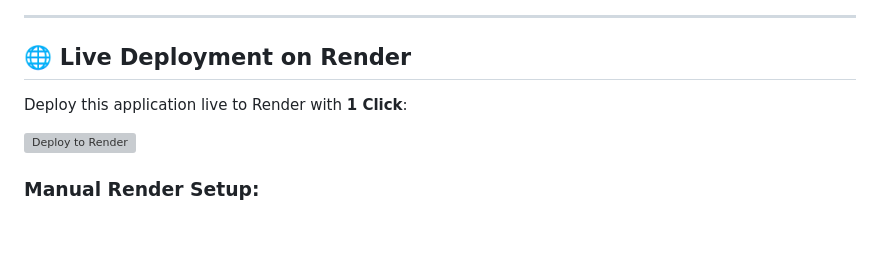
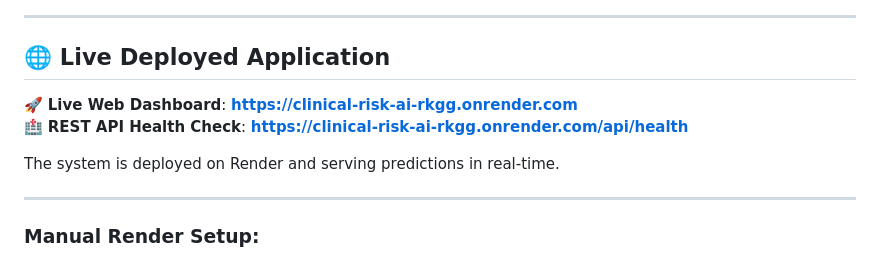
Before and after one commit to Trogguse/ClinicalRiskAI, a Markdown page: README.md, the part around one of its changes. GitHub-like rendering; blank space fills up the shorter version; grey boxes are pictures that could not be loaded.

Commit message:
docs: add live deployed Render URL and healthcheck badges

```diff
--- a/README.md
+++ b/README.md
@@ -10,11 +12,14 @@ A production-ready Flask application that uses ensemble machine learning (Gradie
 
 ---
 
-## 🌐 Live Deployment on Render
+## 🌐 Live Deployed Application
 
-Deploy this application live to Render with **1 Click**:
+🚀 **Live Web Dashboard**: **[https://clinical-risk-ai-rkgg.onrender.com](https://clinical-risk-ai-rkgg.onrender.com)**
+🏥 **REST API Health Check**: **[https://clinical-risk-ai-rkgg.onrender.com/api/health](https://clinical-risk-ai-rkgg.onrender.com/api/health)**
 
-[![Deploy to Render](https://render.com/images/deploy-to-render-button.svg)](https://render.com/deploy?repo=https://github.com/Trogguse/ClinicalRiskAI)
+The system is deployed on Render and serving predictions in real-time.
+
+---
 
 ### Manual Render Setup:
 1. Go to [dashboard.render.com](https://dashboard.render.com) and click **New +** > **Web Service**.
```
Also changed, not shown: other parts of README.md (+3 -1 lines).
